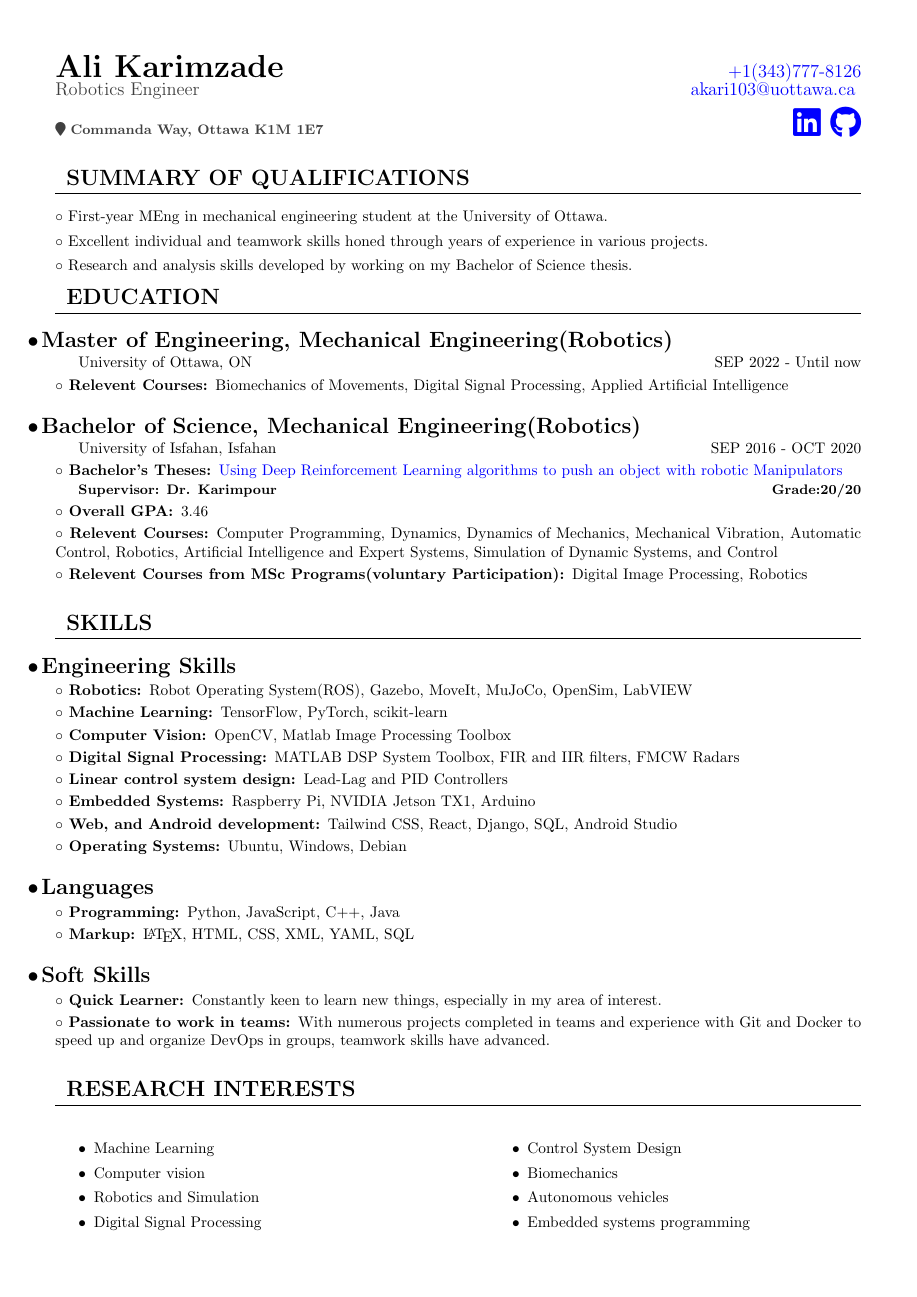
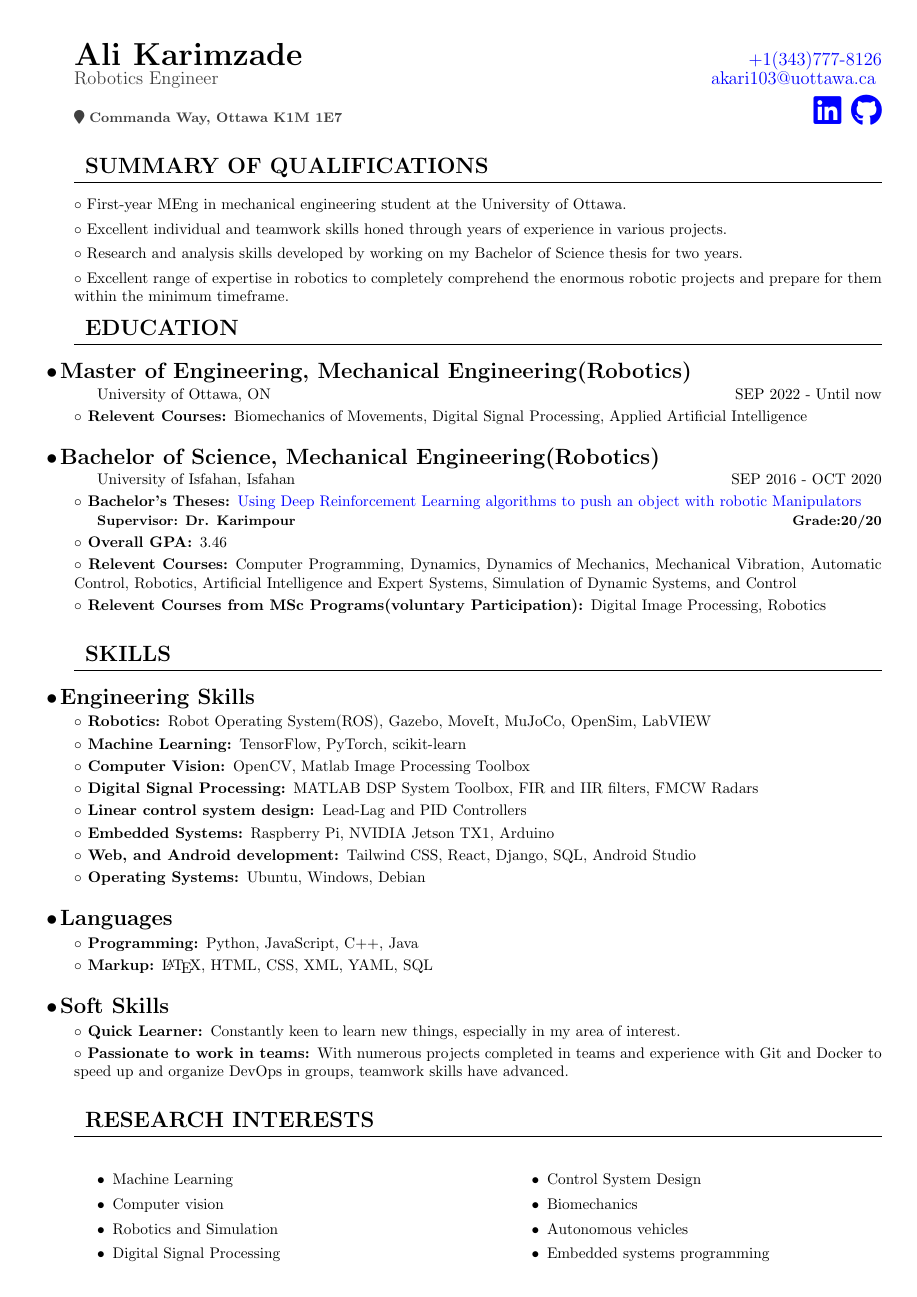
Before and after one commit to ake1999/Resume, a LaTeX CV (Resume.tex): page 1 of 2. The pictures show the PDF file Resume.pdf that the author committed with the source.

Commit message:
minor changes

```diff
--- a/Resume.tex
+++ b/Resume.tex
@@ -7,7 +7,13 @@
 \usepackage{fontawesome5}
 \usepackage{multicol}
 \usepackage[none]{hyphenat}
-\usepackage[margin=0.5in]{geometry}
+\usepackage{geometry}
+ \geometry{
+ a4paper,
+ total={185mm,280mm},
+ left=17mm,
+ top=10mm,
+ }
 
 
 \titleformat{\section}
@@ -90,7 +96,8 @@
 
         \paragraph{First-year MEng in mechanical engineering student at the University of Ottawa.}
         \paragraph{Excellent individual and teamwork skills honed through years of experience in various projects.}
-        \paragraph{Research and analysis skills developed by working on my Bachelor of Science thesis.}
+        \paragraph{Research and analysis skills developed by working on my Bachelor of Science thesis for two years.}
+        \paragraph{Excellent range of expertise in robotics to completely comprehend the enormous robotic projects and prepare for them within the minimum timeframe.}
     \section{Education}
         \subsection{Master of Engineering, Mechanical Engineering(Robotics)}
         University of Ottawa, ON
@@ -239,7 +246,7 @@
         \subsection{Dr. Karimpour}
         \paragraph{Assistant Professor, Department of Mechanical Engineering at the University Of Isfahan}
 
-        \subsubsection{\large Tel} {\large \href{tel:+983137935603}{+98(313)793-5603}}
+        \subsubsection{Tel} {\large \href{tel:+983137935603}{+98(313)793-5603}}
 
         \Large\href{mailto:h.karimpour@eng.ui.ac.ir}{\faIcon{envelope}}
         \Large\href{http://eng.ui.ac.ir/~h.karimpour}{\faIcon{globe}}
@@ -248,7 +255,7 @@
         \subsection{Dr. Karshenas}
 
         \paragraph{Assistant Professor, Artificial Intelligence Department at the University Of Isfahan}
-        \subsubsection{\large Tel} {\large \href{tel:+983137934534}{+98(313)793-4534}}
+        \subsubsection{Tel} {\large \href{tel:+983137934534}{+98(313)793-4534}}
 
         \Large\href{mailto:h.karshenas@eng.ui.ac.ir}{\faIcon{envelope}}
         \Large\href{https://engold.ui.ac.ir/~h.karshenas}{\faIcon{globe}}
@@ -257,7 +264,7 @@
         \subsection{Dr. Kazemi}
 
         \paragraph{Assistant Professor, Department of Electrical Engineering at the University Of Isfahan}
-        \subsubsection{\large Tel} {\large\href{tel:+983137937010}{+98(313)793-7010}}
+        \subsubsection{Tel} {\large\href{tel:+983137937010}{+98(313)793-7010}}
 
         \Large\href{mailto:m.kazemi@eng.ui.ac.ir}{\faIcon{envelope}}
         \Large\href{https://engold.ui.ac.ir/~m.kazemi}{\faIcon{globe}}
```
Also changed, not shown: Resume.pdf, Resume.tex (6 more changed lines), 5 other files.
